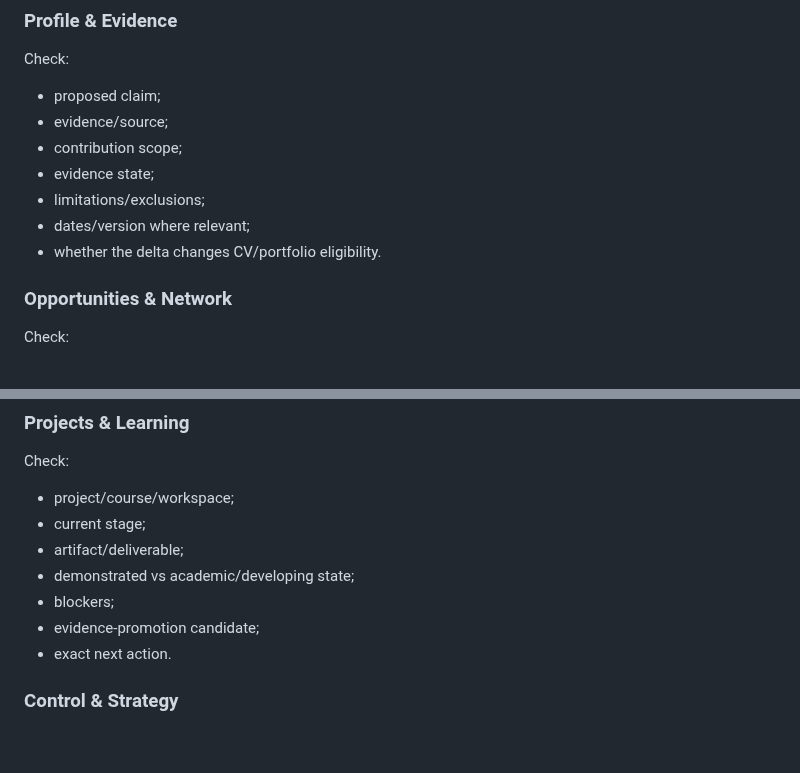
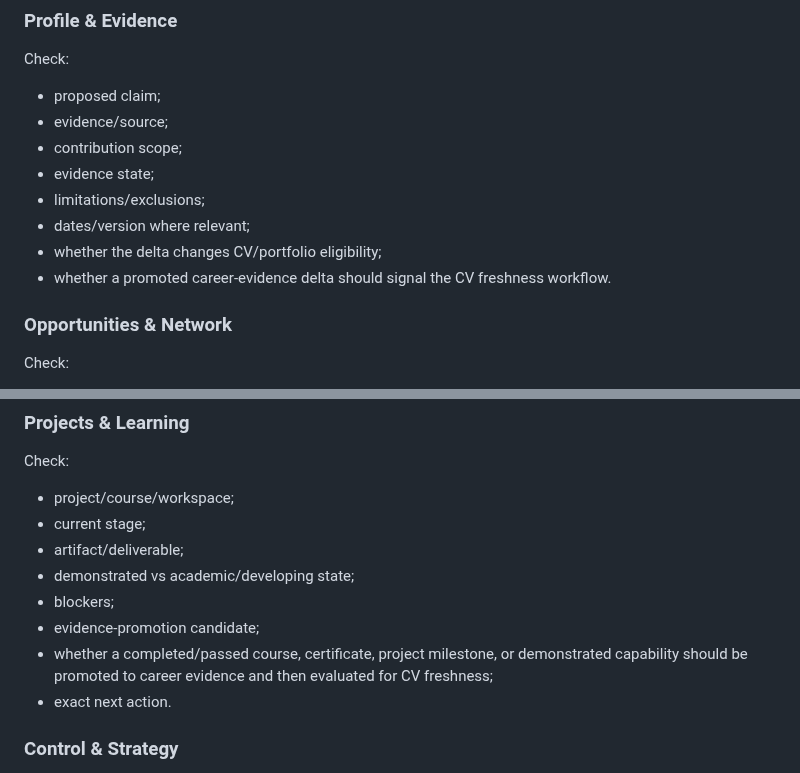
Before and after one commit to SoroushHaghi/career-os, a Markdown page: docs/SESSION_HARVEST_PROTOCOL.md, 2 parts joined by grey strips. Drawn GitHub-style; blank space fills up the shorter version.

Commit message:
Route evidence deltas into CV freshness review

```diff
--- a/docs/SESSION_HARVEST_PROTOCOL.md
+++ b/docs/SESSION_HARVEST_PROTOCOL.md
@@ -93,7 +93,8 @@ Check:
 - evidence state;
 - limitations/exclusions;
 - dates/version where relevant;
-- whether the delta changes CV/portfolio eligibility.
+- whether the delta changes CV/portfolio eligibility;
+- whether a promoted career-evidence delta should signal the CV freshness workflow.
 
 ### Opportunities & Network
 
@@ -143,6 +144,7 @@ Check:
 - demonstrated vs academic/developing state;
 - blockers;
 - evidence-promotion candidate;
+- whether a completed/passed course, certificate, project milestone, or demonstrated capability should be promoted to career evidence and then evaluated for CV freshness;
 - exact next action.
 
 ### Control & Strategy
```
